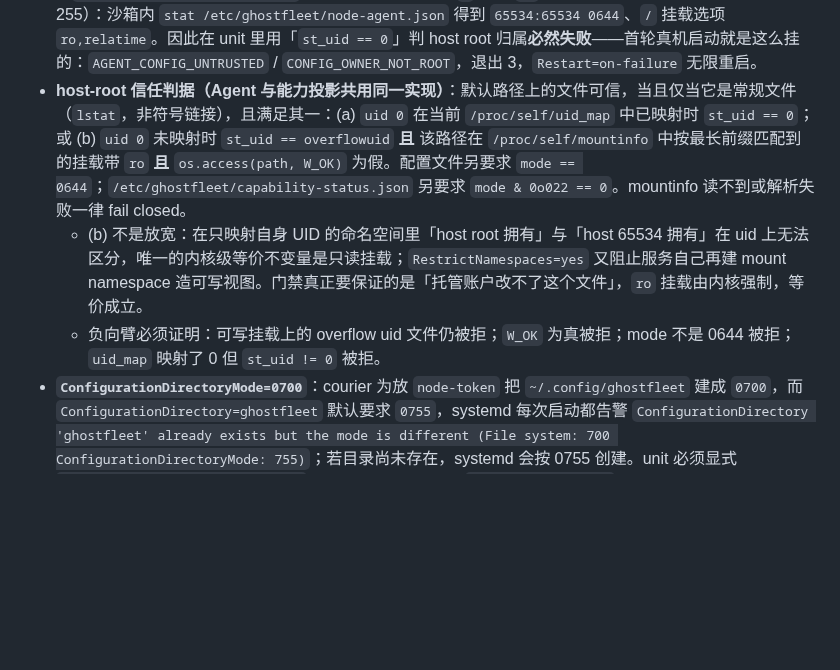
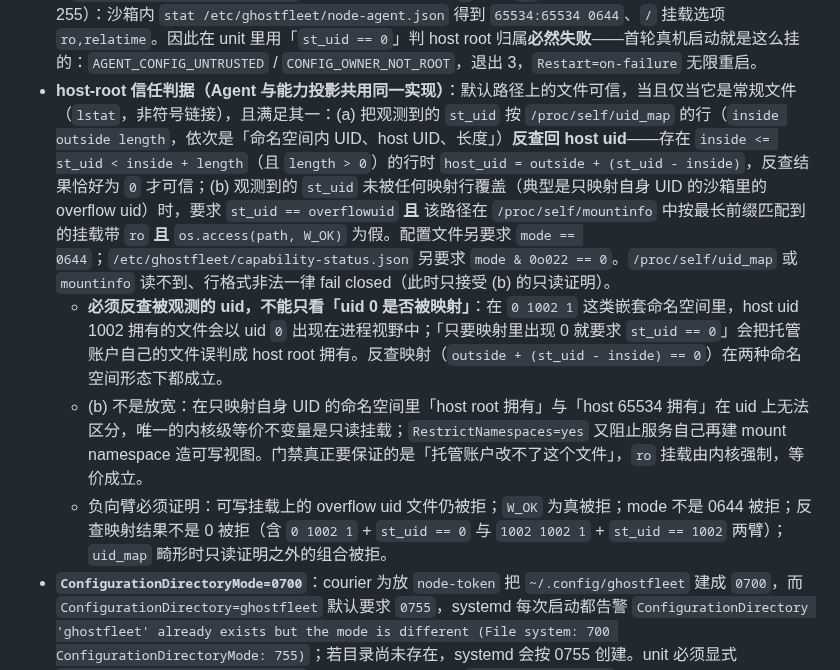
Before and after one commit to youling/ghostfleet, a Markdown page: docs/architecture/NODE_AGENT_V0.md, the part around the change. GitHub-like rendering; blank space fills up the shorter version.

Commit message:
docs(adr): require inverse uid-map lookup for host-root trust

```diff
--- a/docs/architecture/NODE_AGENT_V0.md
+++ b/docs/architecture/NODE_AGENT_V0.md
@@ -191,9 +191,10 @@ WantedBy=default.target
 - **配置有效性必测**：unit 必须通过 `systemd-analyze --user verify`；`ProtectHome=read-only` 是合法取值（`read-write` 不是，旧稿已修），真实读写目录只经 `ReadWritePaths` 精确开放。
 - **目录必须先存在**（实测教训）：`ReadWritePaths` 指向不存在的目录会让服务在挂载命名空间阶段直接失败（`status=226/NAMESPACE`，且 `Restart=on-failure` 会无限重试）。因此 unit 用 `StateDirectory=ghostfleet-agent` + `ConfigurationDirectory=ghostfleet` 让 systemd 创建这两个目录（`verify` 与启动均通过），courier 安装时也要创建并把 `~/.config/ghostfleet` 收紧到 `0700`——两条路径互为自愈。
 - **user manager 的硬化会隐式启用 `PrivateUsers=`（实测，2026-11-12）**：`man systemd.exec` 明确写着，mount 类保护项（`PrivateTmp`/`PrivateDevices`/`ProtectSystem`/`ProtectHome` 等）在 per-user manager 里只有隐式开启 `PrivateUsers=` 才可用。实际效果：服务进程处在只映射自身 UID 的 user namespace（`/proc/self/uid_map` = `1002 1002 1`），**host root 拥有的文件在沙箱内一律显示为 overflow uid**（`/proc/sys/kernel/overflowuid`，默认 65534），同时 `/` 被以 `ro` 挂载。实测（Ubuntu 24.04 / systemd 255）：沙箱内 `stat /etc/ghostfleet/node-agent.json` 得到 `65534:65534 0644`、`/` 挂载选项 `ro,relatime`。因此在 unit 里用「`st_uid == 0`」判 host root 归属**必然失败**——首轮真机启动就是这么挂的：`AGENT_CONFIG_UNTRUSTED` / `CONFIG_OWNER_NOT_ROOT`，退出 3，`Restart=on-failure` 无限重启。
-- **host-root 信任判据（Agent 与能力投影共用同一实现）**：默认路径上的文件可信，当且仅当它是常规文件（`lstat`，非符号链接），且满足其一：(a) `uid 0` 在当前 `/proc/self/uid_map` 中已映射时 `st_uid == 0`；或 (b) `uid 0` 未映射时 `st_uid == overflowuid` **且** 该路径在 `/proc/self/mountinfo` 中按最长前缀匹配到的挂载带 `ro` **且** `os.access(path, W_OK)` 为假。配置文件另要求 `mode == 0644`；`/etc/ghostfleet/capability-status.json` 另要求 `mode & 0o022 == 0`。mountinfo 读不到或解析失败一律 fail closed。
+- **host-root 信任判据（Agent 与能力投影共用同一实现）**：默认路径上的文件可信，当且仅当它是常规文件（`lstat`，非符号链接），且满足其一：(a) 把观测到的 `st_uid` 按 `/proc/self/uid_map` 的行（`inside outside length`，依次是「命名空间内 UID、host UID、长度」）**反查回 host uid**——存在 `inside <= st_uid < inside + length`（且 `length > 0`）的行时 `host_uid = outside + (st_uid - inside)`，反查结果恰好为 `0` 才可信；(b) 观测到的 `st_uid` 未被任何映射行覆盖（典型是只映射自身 UID 的沙箱里的 overflow uid）时，要求 `st_uid == overflowuid` **且** 该路径在 `/proc/self/mountinfo` 中按最长前缀匹配到的挂载带 `ro` **且** `os.access(path, W_OK)` 为假。配置文件另要求 `mode == 0644`；`/etc/ghostfleet/capability-status.json` 另要求 `mode & 0o022 == 0`。`/proc/self/uid_map` 或 `mountinfo` 读不到、行格式非法一律 fail closed（此时只接受 (b) 的只读证明）。
+  - **必须反查被观测的 uid，不能只看「uid 0 是否被映射」**：在 `0 1002 1` 这类嵌套命名空间里，host uid 1002 拥有的文件会以 uid `0` 出现在进程视野中；「只要映射里出现 0 就要求 `st_uid == 0`」会把托管账户自己的文件误判成 host root 拥有。反查映射（`outside + (st_uid - inside) == 0`）在两种命名空间形态下都成立。
   - (b) 不是放宽：在只映射自身 UID 的命名空间里「host root 拥有」与「host 65534 拥有」在 uid 上无法区分，唯一的内核级等价不变量是只读挂载；`RestrictNamespaces=yes` 又阻止服务自己再建 mount namespace 造可写视图。门禁真正要保证的是「托管账户改不了这个文件」，`ro` 挂载由内核强制，等价成立。
-  - 负向臂必须证明：可写挂载上的 overflow uid 文件仍被拒；`W_OK` 为真被拒；mode 不是 0644 被拒；`uid_map` 映射了 0 但 `st_uid != 0` 被拒。
+  - 负向臂必须证明：可写挂载上的 overflow uid 文件仍被拒；`W_OK` 为真被拒；mode 不是 0644 被拒；反查映射结果不是 0 被拒（含 `0 1002 1` + `st_uid == 0` 与 `1002 1002 1` + `st_uid == 1002` 两臂）；`uid_map` 畸形时只读证明之外的组合被拒。
 - **`ConfigurationDirectoryMode=0700`**：courier 为放 `node-token` 把 `~/.config/ghostfleet` 建成 `0700`，而 `ConfigurationDirectory=ghostfleet` 默认要求 `0755`，systemd 每次启动都告警 `ConfigurationDirectory 'ghostfleet' already exists but the mode is different (File system: 700 ConfigurationDirectoryMode: 755)`；若目录尚未存在，systemd 会按 0755 创建。unit 必须显式 `ConfigurationDirectoryMode=0700` 与 courier 口径对齐；`StateDirectoryMode` 保持默认（状态目录不放秘密）。
 - **安全停止**：`SIGTERM` → 停止取新任务、flush outbox（有界超时 10 s）、写 `last_stop` 事实、退出 0。
 - **健康可见性**：`systemctl --user show` 的 `ActiveState`/`NRestarts`/`ExecMainStatus` 外加 Agent 自报的 `health`，构成独立消费者可观察的外部证据。
```
